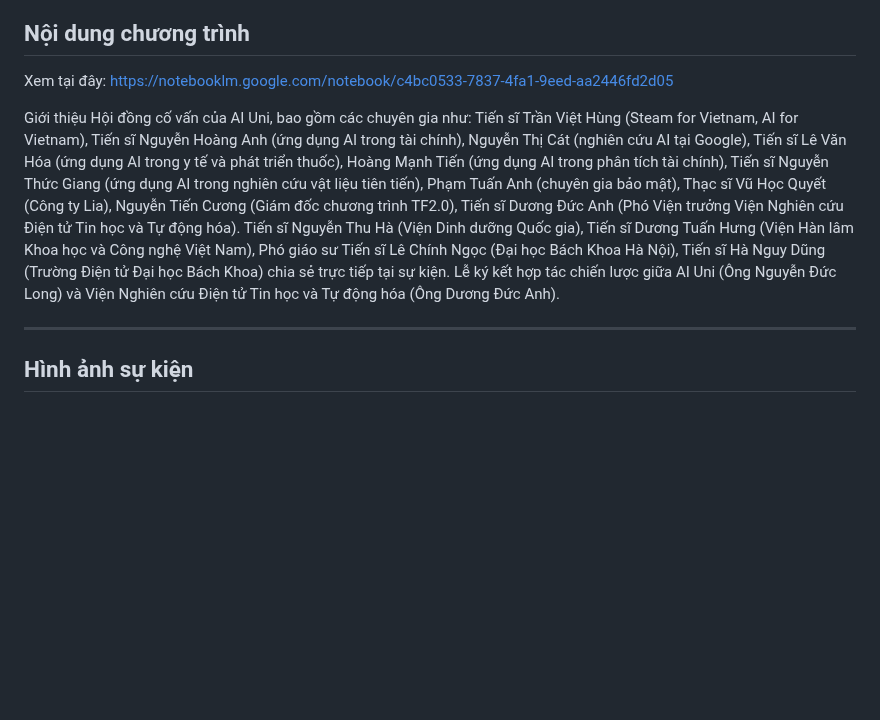
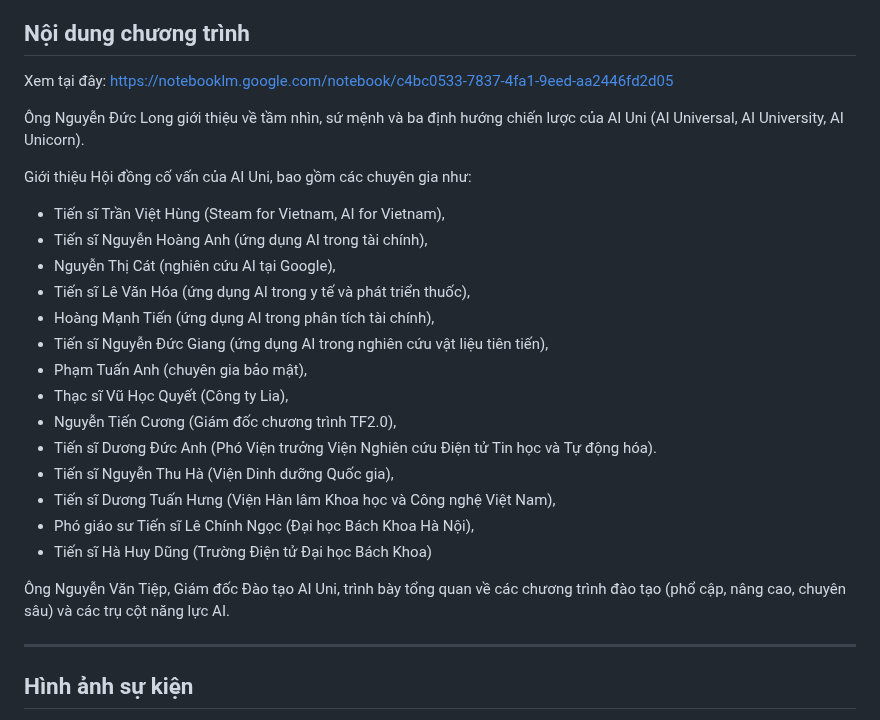
Before and after one commit to hoanglong8/FoxAI-Cong-viec-chung, a Markdown page: Marketing/FOXAI đồng hành cùng lễ ra mắt AIUni - Học viện Công nghệ AI Việt Nam.md, the part around the change. Drawn GitHub-style; blank space fills up the shorter version.

```diff
--- a/Marketing/FOXAI đồng hành cùng lễ ra mắt AIUni - Học viện Công nghệ AI Việt Nam.md
+++ b/Marketing/FOXAI đồng hành cùng lễ ra mắt AIUni - Học viện Công nghệ AI Việt Nam.md
@@ -1,10 +1,25 @@
 ## Nội dung chương trình
 Xem tại đây: https://notebooklm.google.com/notebook/c4bc0533-7837-4fa1-9eed-aa2446fd2d05
 
+Ông Nguyễn Đức Long giới thiệu về tầm nhìn, sứ mệnh và ba định hướng chiến lược của AI Uni (AI Universal, AI University, AI Unicorn).
+
 Giới thiệu Hội đồng cố vấn của AI Uni, bao gồm các chuyên gia như:
-Tiến sĩ Trần Việt Hùng (Steam for Vietnam, AI for Vietnam), Tiến sĩ Nguyễn Hoàng Anh (ứng dụng AI trong tài chính), Nguyễn Thị Cát (nghiên cứu AI tại Google), Tiến sĩ Lê Văn Hóa (ứng dụng AI trong y tế và phát triển thuốc), Hoàng Mạnh Tiến (ứng dụng AI trong phân tích tài chính), Tiến sĩ Nguyễn Thức Giang (ứng dụng AI trong nghiên cứu vật liệu tiên tiến), Phạm Tuấn Anh (chuyên gia bảo mật), Thạc sĩ Vũ Học Quyết (Công ty Lia), Nguyễn Tiến Cương (Giám đốc chương trình TF2.0), Tiến sĩ Dương Đức Anh (Phó Viện trưởng Viện Nghiên cứu Điện tử Tin học và Tự động hóa).
-Tiến sĩ Nguyễn Thu Hà (Viện Dinh dưỡng Quốc gia), Tiến sĩ Dương Tuấn Hưng (Viện Hàn lâm Khoa học và Công nghệ Việt Nam), Phó giáo sư Tiến sĩ Lê Chính Ngọc (Đại học Bách Khoa Hà Nội), Tiến sĩ Hà Nguy Dũng (Trường Điện tử Đại học Bách Khoa) chia sẻ trực tiếp tại sự kiện.
-Lễ ký kết hợp tác chiến lược giữa AI Uni (Ông Nguyễn Đức Long) và Viện Nghiên cứu Điện tử Tin học và Tự động hóa (Ông Dương Đức Anh).
+- Tiến sĩ Trần Việt Hùng (Steam for Vietnam, AI for Vietnam),
+- Tiến sĩ Nguyễn Hoàng Anh (ứng dụng AI trong tài chính),
+- Nguyễn Thị Cát (nghiên cứu AI tại Google),
+- Tiến sĩ Lê Văn Hóa (ứng dụng AI trong y tế và phát triển thuốc),
+- Hoàng Mạnh Tiến (ứng dụng AI trong phân tích tài chính),
+- Tiến sĩ Nguyễn Đức Giang (ứng dụng AI trong nghiên cứu vật liệu tiên tiến),
+- Phạm Tuấn Anh (chuyên gia bảo mật),
+- Thạc sĩ Vũ Học Quyết (Công ty Lia),
+- Nguyễn Tiến Cương (Giám đốc chương trình TF2.0),
+- Tiến sĩ Dương Đức Anh (Phó Viện trưởng Viện Nghiên cứu Điện tử Tin học và Tự động hóa).
+- Tiến sĩ Nguyễn Thu Hà (Viện Dinh dưỡng Quốc gia),
+- Tiến sĩ Dương Tuấn Hưng (Viện Hàn lâm Khoa học và Công nghệ Việt Nam),
+- Phó giáo sư Tiến sĩ Lê Chính Ngọc (Đại học Bách Khoa Hà Nội),
+- Tiến sĩ Hà Huy Dũng (Trường Điện tử Đại học Bách Khoa)
+
+Ông Nguyễn Văn Tiệp, Giám đốc Đào tạo AI Uni, trình bày tổng quan về các chương trình đào tạo (phổ cập, nâng cao, chuyên sâu) và các trụ cột năng lực AI.
 
 ---
 ## Hình ảnh sự kiện
```
